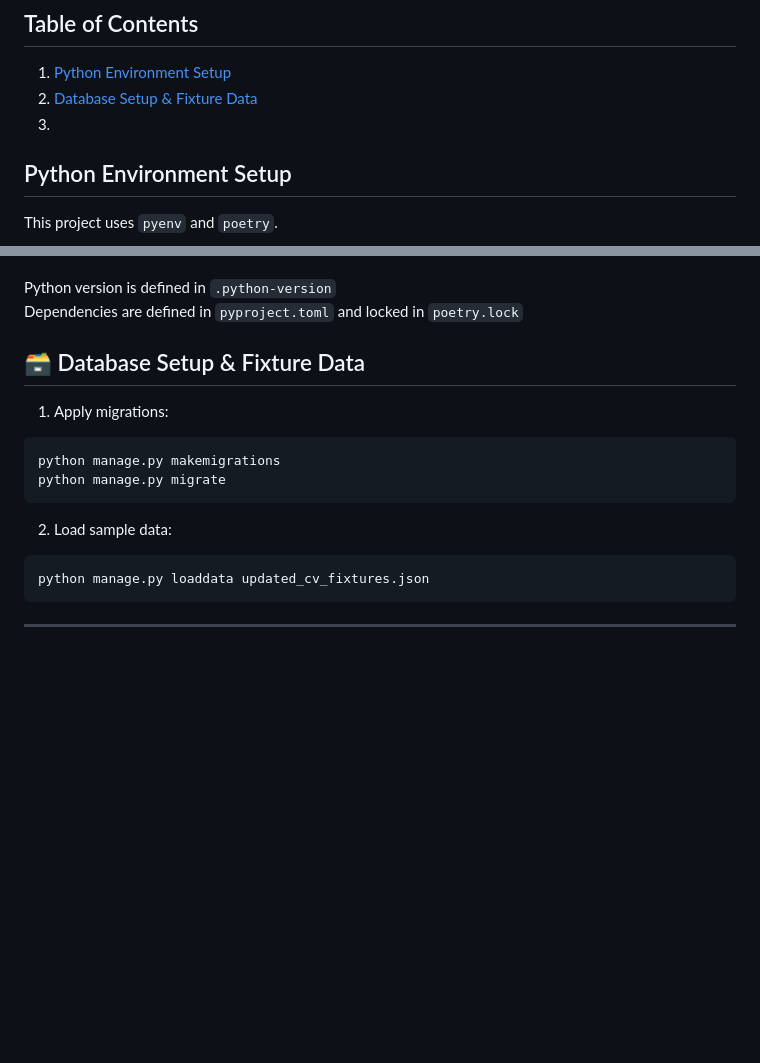
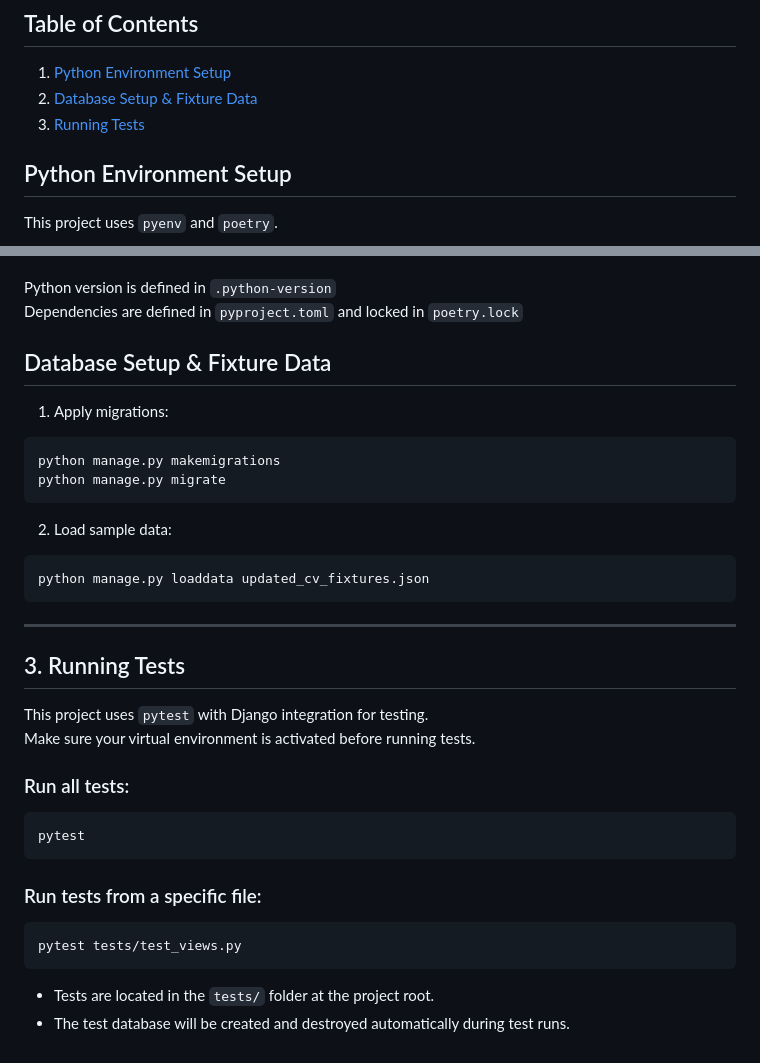
Before and after one commit to OleksiukStepan/DTeam-django-practical-test, a Markdown page: README.md, 2 parts joined by grey strips. GitHub-like rendering; blank space fills up the shorter version.

Commit message:
update README.md to run tests

````diff
--- a/README.md
+++ b/README.md
@@ -142,7 +142,7 @@ Complete each task thoroughly, commit your work following the branch-and-merge s
 
 1. [Python Environment Setup](#-python-environment-setup)
 2. [Database Setup & Fixture Data](#-database-setup--fixture-data)
-3.
+3. [Running Tests](#-running-tests)
 
 
 ## Python Environment Setup
@@ -174,7 +174,7 @@ Python version is defined in `.python-version`
 Dependencies are defined in `pyproject.toml` and locked in `poetry.lock`
 
 
-## 🗃 Database Setup & Fixture Data
+## Database Setup & Fixture Data
 
 1. Apply migrations:
 ```zsh
@@ -188,3 +188,22 @@ python manage.py loaddata updated_cv_fixtures.json
 ```
 
 ---
+
+
+## 3. Running Tests
+
+This project uses `pytest` with Django integration for testing.
+Make sure your virtual environment is activated before running tests.
+
+### Run all tests:
+```bash
+pytest
+```
+
+### Run tests from a specific file:
+```bash
+pytest tests/test_views.py
+```
+
+- Tests are located in the `tests/` folder at the project root.
+- The test database will be created and destroyed automatically during test runs.
````
